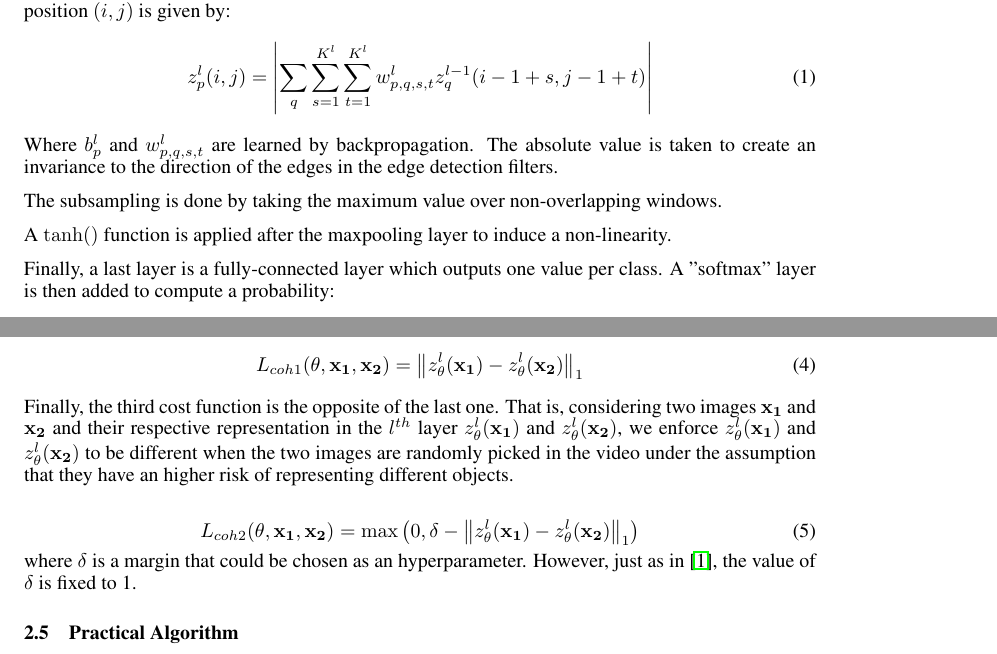
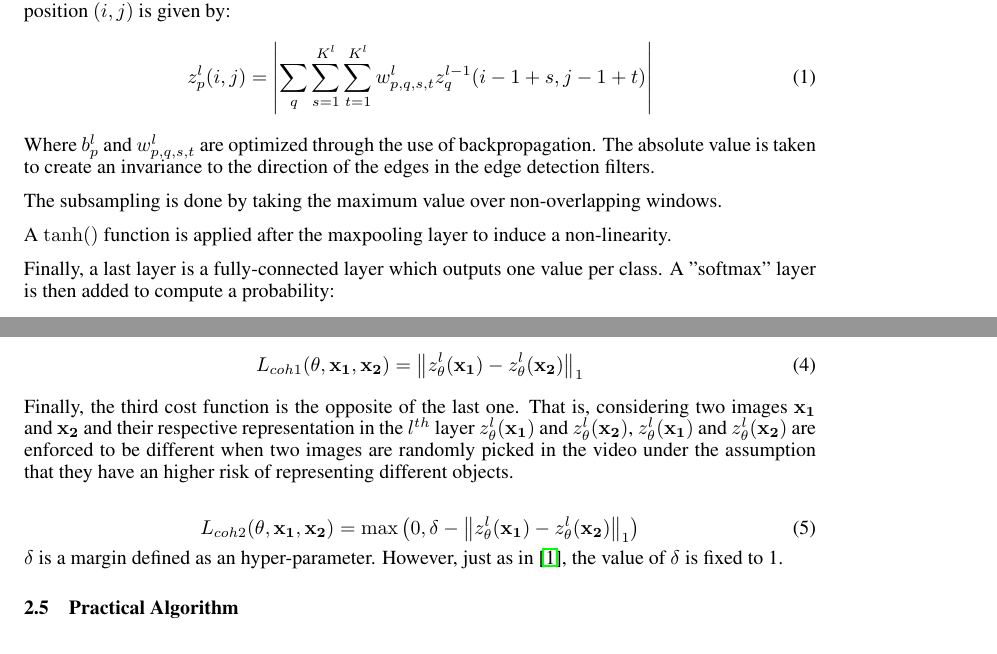
Before and after one commit to martarek/temporalcoherence, a LaTeX paper (rapport/rapport.tex): two parts of pages 2 and 3 of 3, joined at a grey line, cut so that both start at the same text. Compiled offline with pdfLaTeX.

Commit message:
Minor corrections. Too tired, will continue tomorrow...

```diff
--- a/rapport/rapport.tex
+++ b/rapport/rapport.tex
@@ -120,8 +120,7 @@ The convolution layer $C_l$ in the architecture presented in figure~\ref{fig:con
 \begin{equation}
 z^l_p(i,j) = \abs{\sum_q \sum_{s=1}^{K^l} \sum_{t=1}^{K^l} w^l_{p,q,s,t}z_q^{l-1}(i-1+s, j-1+t)}
 \end{equation}
-%TODO Removed b^l_p + because our computations does not include it.
-Where $b^l_p$ and $w^l_{p,q,s,t}$ are learned by backpropagation. The absolute value is taken to create an invariance to the direction of the edges in the edge detection filters.
+Where $b^l_p$ and $w^l_{p,q,s,t}$ are optimized through the use of backpropagation. The absolute value is taken to create an invariance to the direction of the edges in the edge detection filters.
 
 The subsampling is done by taking the maximum value over non-overlapping windows.
 
@@ -153,12 +152,12 @@ Considering two images $\mathbf{x_1}$ and $\mathbf{x_2}$ and their respective re
 L_{coh1}(\theta, \mathbf{x_1}, \mathbf{x_2}) = \norm{z_\theta^l(\mathbf{x_1}) - z_\theta^l(\mathbf{x_2})}_1
 \end{equation}
 
-Finally, the third cost function is the opposite of the last one. That is, considering two images $\mathbf{x_1}$ and $\mathbf{x_2}$ and their respective representation in the $l^{th}$ layer $z_\theta^l(\mathbf{x_1})$ and $z_\theta^l(\mathbf{x_2})$, we enforce $z_\theta^l(\mathbf{x_1})$ and $z_\theta^l(\mathbf{x_2})$ to be different when the two images are randomly picked in the video under the assumption that they have an higher risk of representing different objects.
+Finally, the third cost function is the opposite of the last one. That is, considering two images $\mathbf{x_1}$ and $\mathbf{x_2}$ and their respective representation in the $l^{th}$ layer $z_\theta^l(\mathbf{x_1})$ and $z_\theta^l(\mathbf{x_2})$, $z_\theta^l(\mathbf{x_1})$ and $z_\theta^l(\mathbf{x_2})$ are enforced to be different when two images are randomly picked in the video under the assumption that they have an higher risk of representing different objects.
 
 \begin{equation}
 L_{coh2}(\theta, \mathbf{x_1}, \mathbf{x_2}) = \max \left(0, \delta - \norm{z_\theta^l(\mathbf{x_1}) - z_\theta^l(\mathbf{x_2})}_1\right)
 \end{equation}
-where $\delta$ is a margin that could be chosen as an hyperparameter. However, just as in~\cite{Mobahi2009}, the value of $\delta$ is fixed to 1.
+$\delta$ is a margin defined as an hyper-parameter. However, just as in~\cite{Mobahi2009}, the value of $\delta$ is fixed to 1.
 
 \subsection{Practical Algorithm}
 The algorithm used in this study is presented at~\ref{lst:algo} as presented in~\citep{Mobahi2009}.
```
